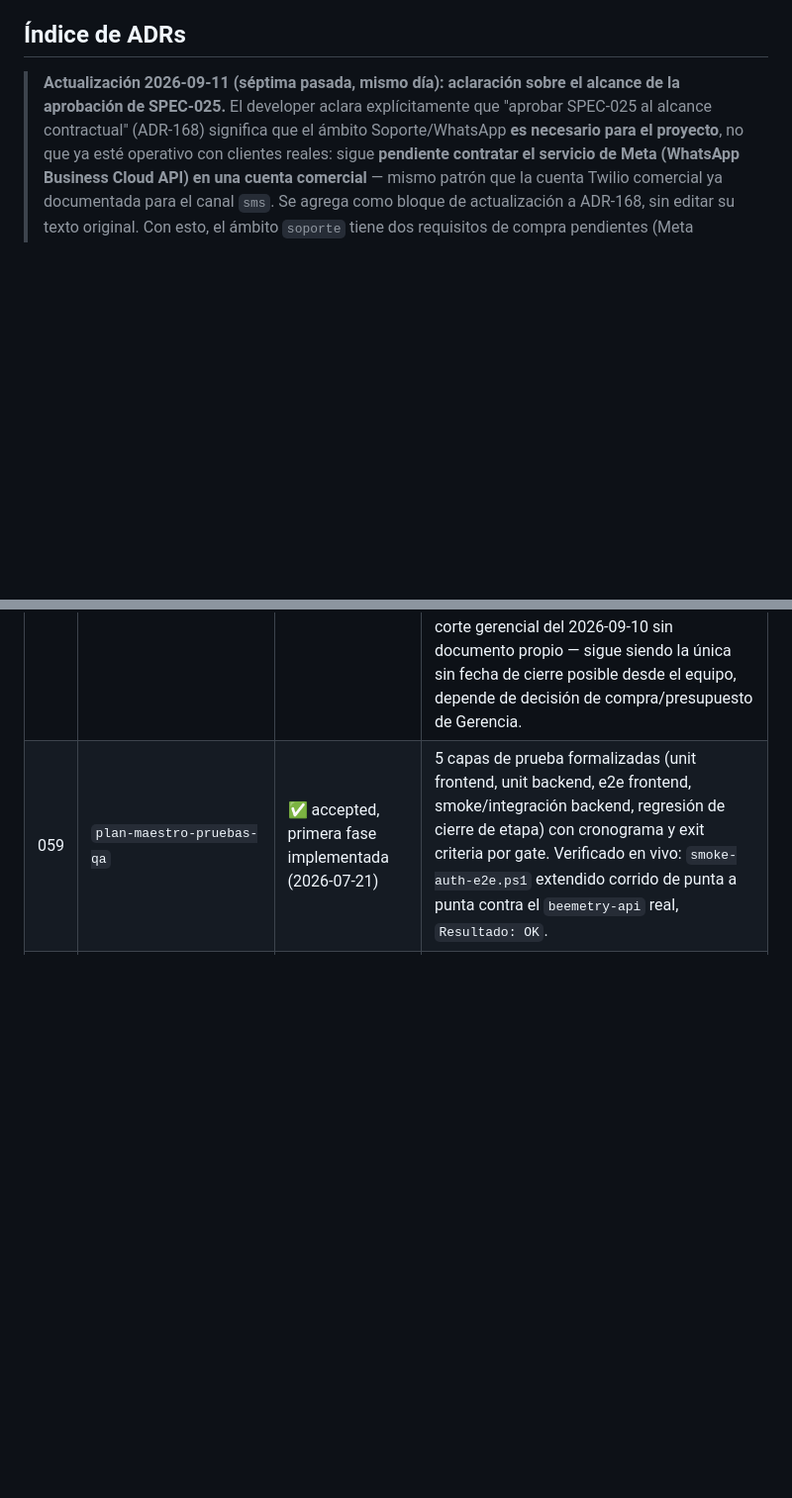
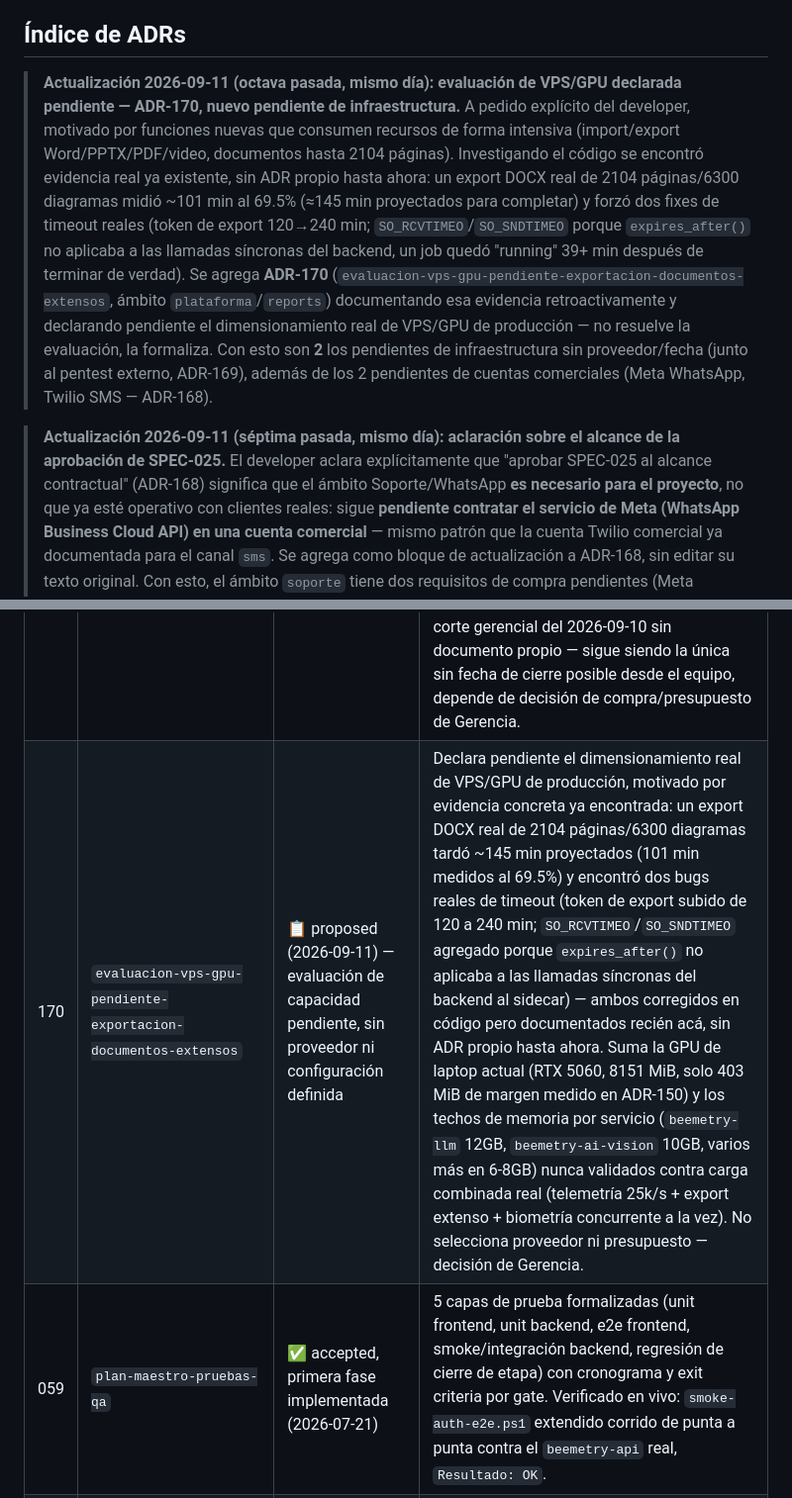
Before and after one commit to luderarmasjaimes/ControlTime, a Markdown page: docs/decisions/README.md, 2 parts joined by grey strips. Shown at 99% size. Rendered like a GitHub page; blank space fills up the shorter version.

```diff
--- a/docs/decisions/README.md
+++ b/docs/decisions/README.md
@@ -25,6 +25,26 @@ Memoria arquitectónica persistente de Beemetry 2.0. Una decisión arquitectóni
 > campo `Ámbito` da ownership de dominio sin romper el log único, y escala a componentes futuros.
 
 ## Índice de ADRs
+
+> **Actualización 2026-09-11 (octava pasada, mismo día): evaluación de
+> VPS/GPU declarada pendiente — ADR-170, nuevo pendiente de
+> infraestructura.** A pedido explícito del developer, motivado por
+> funciones nuevas que consumen recursos de forma intensiva (import/export
+> Word/PPTX/PDF/video, documentos hasta 2104 páginas). Investigando el
+> código se encontró evidencia real ya existente, sin ADR propio hasta
+> ahora: un export DOCX real de 2104 páginas/6300 diagramas midió ~101 min
+> al 69.5% (≈145 min proyectados para completar) y forzó dos fixes de
+> timeout reales (token de export 120→240 min;
+> `SO_RCVTIMEO`/`SO_SNDTIMEO` porque `expires_after()` no aplicaba a las
+> llamadas síncronas del backend, un job quedó "running" 39+ min después
+> de terminar de verdad). Se agrega **ADR-170**
+> (`evaluacion-vps-gpu-pendiente-exportacion-documentos-extensos`, ámbito
+> `plataforma`/`reports`) documentando esa evidencia retroactivamente y
+> declarando pendiente el dimensionamiento real de VPS/GPU de producción
+> — no resuelve la evaluación, la formaliza. Con esto son **2** los
+> pendientes de infraestructura sin proveedor/fecha (junto al pentest
+> externo, ADR-169), además de los 2 pendientes de cuentas comerciales
+> (Meta WhatsApp, Twilio SMS — ADR-168).
 
 > **Actualización 2026-09-11 (séptima pasada, mismo día): aclaración sobre
 > el alcance de la aprobación de SPEC-025.** El developer aclara
@@ -1176,6 +1196,7 @@ Memoria arquitectónica persistente de Beemetry 2.0. Una decisión arquitectóni
 | 043 | `endurecimiento-seguridad-pre-pentest` | ✅ controles internos implementados | Cierra IDOR/endpoints sin auth/CORS; CSPRNG y Argon2id cerrados por ADR-076/077. Pentest externo sigue independiente. |
 | 058 | `auditoria-seguridad-integral-jul2026` | ✅ implemented (2026-07-19) | XSS almacenado e IDOR sin auth cerrados; CVEs altas llevadas a 0 y HSTS agregado. `echarts@6` cerrado 2026-07-27 (migrado a 6.1.x). Pendiente: pentest externo. |
 | 169 | `pentest-externo-seguridad-requisito-obligatorio-produccion` | ✅ accepted (decisión de gobierno de seguridad, 2026-09-11); ejecución **PENDIENTE** — sin proveedor ni fecha | Formaliza el pentest externo que ADR-043/058 dejaban mencionado sin alcance desde julio de 2026: objetivo, alcance mínimo (portal, APIs, auth, VPS, TLS, sesiones/tokens, OWASP Top 10), catálogo de vulnerabilidades a evaluar, metodología de referencia (OWASP WSTG/Top 10/API Top 10, PTES, NIST SP 800-115, CVSS), condición de independencia del proveedor, 10 entregables obligatorios, proceso de remediación (crítica/alta bloquean cierre, retest obligatorio) y 8 criterios de cierre verificables. Complementa, no reemplaza, el red-team interno ya cerrado (ADR-133/134). Última de las 10 decisiones pendientes del corte gerencial del 2026-09-10 sin documento propio — sigue siendo la única sin fecha de cierre posible desde el equipo, depende de decisión de compra/presupuesto de Gerencia. |
+| 170 | `evaluacion-vps-gpu-pendiente-exportacion-documentos-extensos` | 📋 proposed (2026-09-11) — evaluación de capacidad pendiente, sin proveedor ni configuración definida | Declara pendiente el dimensionamiento real de VPS/GPU de producción, motivado por evidencia concreta ya encontrada: un export DOCX real de 2104 páginas/6300 diagramas tardó ~145 min proyectados (101 min medidos al 69.5%) y encontró dos bugs reales de timeout (token de export subido de 120 a 240 min; `SO_RCVTIMEO`/`SO_SNDTIMEO` agregado porque `expires_after()` no aplicaba a las llamadas síncronas del backend al sidecar) — ambos corregidos en código pero documentados recién acá, sin ADR propio hasta ahora. Suma la GPU de laptop actual (RTX 5060, 8151 MiB, solo 403 MiB de margen medido en ADR-150) y los techos de memoria por servicio (`beemetry-llm` 12GB, `beemetry-ai-vision` 10GB, varios más en 6-8GB) nunca validados contra carga combinada real (telemetría 25k/s + export extenso + biometría concurrente a la vez). No selecciona proveedor ni presupuesto — decisión de Gerencia. |
 | 059 | `plan-maestro-pruebas-qa` | ✅ accepted, primera fase implementada (2026-07-21) | 5 capas de prueba formalizadas (unit frontend, unit backend, e2e frontend, smoke/integración backend, regresión de cierre de etapa) con cronograma y exit criteria por gate. Verificado en vivo: `smoke-auth-e2e.ps1` extendido corrido de punta a punta contra el `beemetry-api` real, `Resultado: OK`. |
 | 060 | `framework-pruebas-backend-catch2` | ✅ implemented, verificado (2026-08-05) | Catch2 v3 (apt) como framework de tests del backend; target `beemetry_backend_tests`. Corrida real contra el contenedor `beemetry-api`: **610 aserciones en 20 test cases, todas passed** (crecimiento real desde las 27/7 de 2026-07-21). |
 | 061 | `catalogo-casos-prueba-qa` | ✅ accepted, documentado (2026-07-21) | Catálogo de 69 casos de prueba QA (Capa 5 de ADR-059, adelantada) sobre 14 funcionalidades pedidas por Gerencia. Encontró 2 brechas reales (video no implementado; creación de empresas sin endpoint) y 1 defecto (RBAC: 6 vs 7 roles en `roleConstants.ts`). |
```
Also changed, not shown: docs/decisions/170-evaluacion-vps-gpu-pendiente-exportacion-documentos-extensos.md (added, +144 -0 lines).
